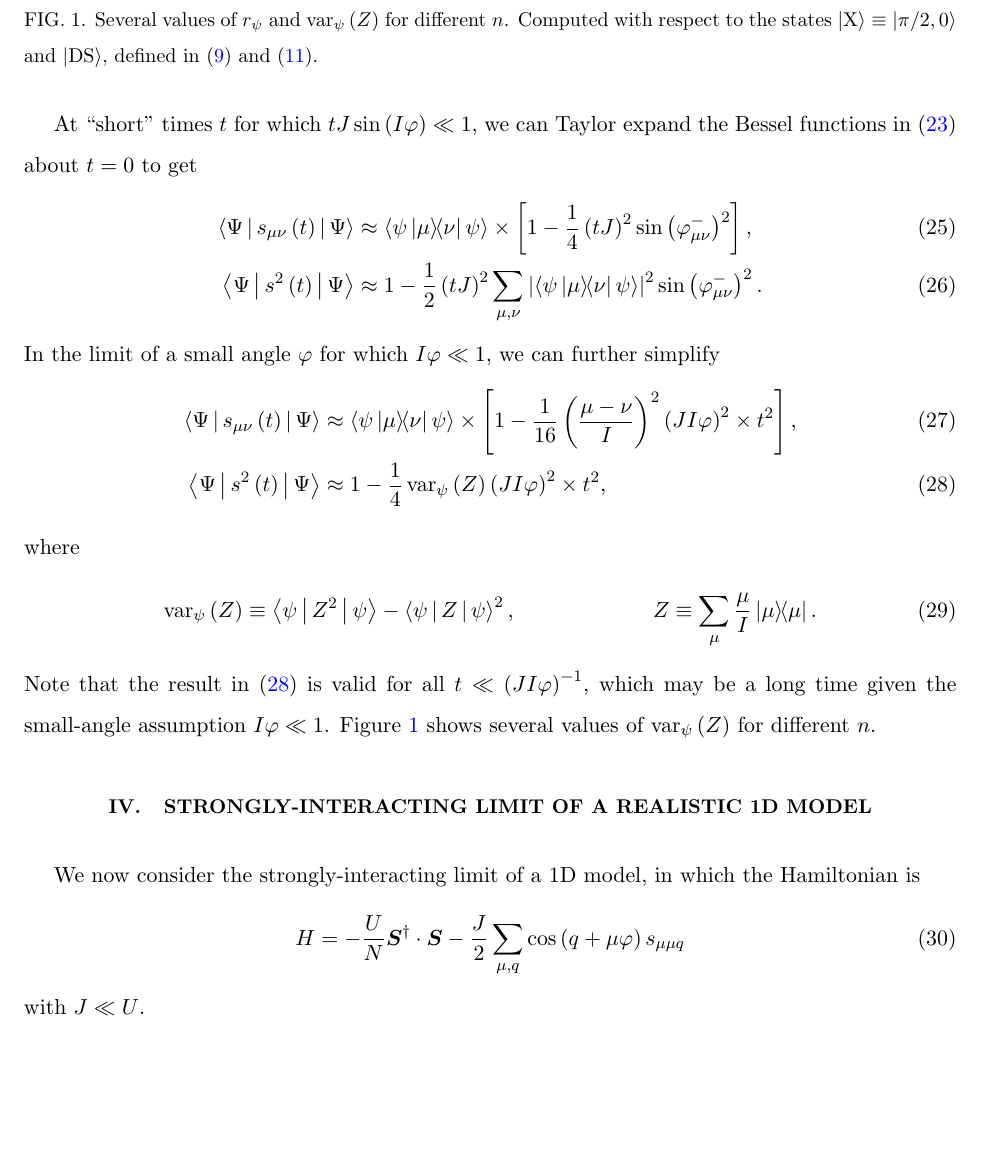
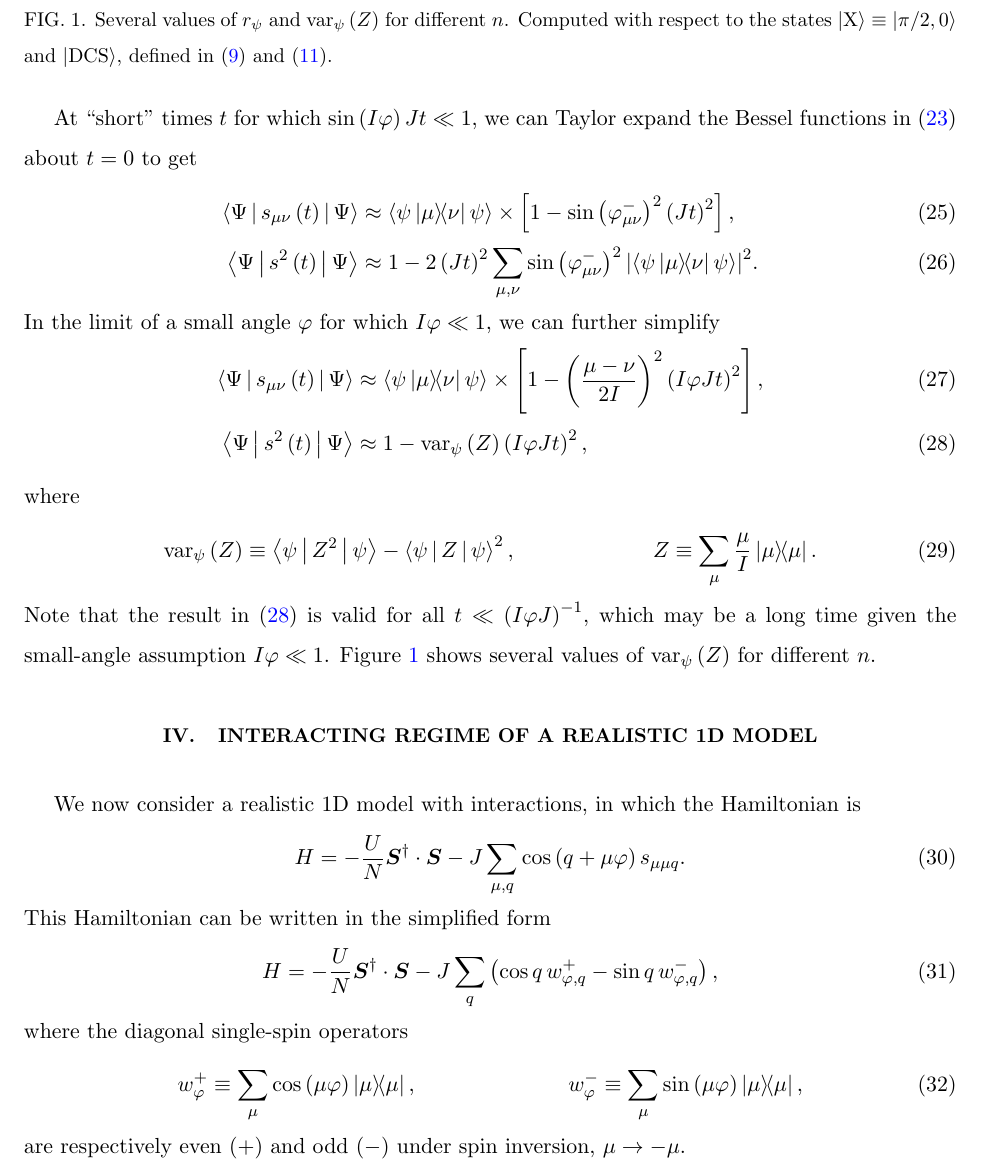
Before and after one commit to perlinm/rey_research, a LaTeX paper (sun_phases/sun_dynamics_notes.tex): part of page 4 of 7, cut so that both start at the same text, the shorter picture padded with empty space. Compiled offline with pdfLaTeX.

Commit message:
change convention with factor of 2, add some text about interactions

```diff
--- a/sun_phases/sun_dynamics_notes.tex
+++ b/sun_phases/sun_dynamics_notes.tex
@@ -46,7 +46,7 @@
 \newcommand{\y}{\text{y}}
 \newcommand{\z}{\text{z}}
 \newcommand{\X}{\text{X}}
-\newcommand{\DS}{\text{DS}}
+\newcommand{\DCS}{\text{DCS}}
 
 \newcommand{\B}{\mathcal{B}}
 \newcommand{\D}{\mathcal{D}}
@@ -280,23 +280,23 @@ The constant (time independent) terms in \eqref{eq:ops_time} have $\mu=\nu$ (in
 where the quantity $r_\psi$ is sometimes called the inverse participation ratio of $\ket\psi$ with respect to the basis $\set{\ket\mu}$ of states with definite projection onto the $z$ axis.
 Figure \ref{fig:limiting_vals} shows several values of $r_\psi$ for different $n$.
 
-At ``short'' times $t$ for which $tJ\sin\p{I\varphi}\ll1$, we can Taylor expand the Bessel functions in \eqref{eq:ops_time} about $t=0$ to get
+At ``short'' times $t$ for which $\sin\p{I\varphi}Jt\ll1$, we can Taylor expand the Bessel functions in \eqref{eq:ops_time} about $t=0$ to get
 \begin{align}
   \bk{\Psi|s_{\mu\nu}\p{t}|\Psi}
   &\approx \bk{\psi\op{\mu}{\nu}\psi}
-  \times \sp{1 - \f14 \p{t J}^2 \sin\p{\varphi_{\mu\nu}^-}^2}, \\
+  \times \sp{1 - \sin\p{\varphi_{\mu\nu}^-}^2 \p{J t}^2}, \\
   \bk{\Psi|s^2\p{t}|\Psi}
-  &\approx 1 - \f12 \p{tJ}^2 \sum_{\mu,\nu}
-  \abs{\bk{\psi\op{\mu}{\nu}\psi}}^2 \sin\p{\varphi_{\mu\nu}^-}^2.
+  &\approx 1 - 2 \p{Jt}^2 \sum_{\mu,\nu}
+  \sin\p{\varphi_{\mu\nu}^-}^2 \abs{\bk{\psi\op{\mu}{\nu}\psi}}^2.
 \end{align}
 In the limit of a small angle $\varphi$ for which $I\varphi\ll1$, we can further simplify
 \begin{align}
   \bk{\Psi|s_{\mu\nu}\p{t}|\Psi}
   &\approx \bk{\psi\op{\mu}{\nu}\psi}
-  \times \sp{1 - \f1{16} \p{\f{\mu-\nu}{I}}^2
-    \p{JI\varphi}^2 \times t^2}, \\
+  \times \sp{1 - \p{\f{\mu-\nu}{2I}}^2
+    \p{I\varphi J t}^2}, \\
   \bk{\Psi|s^2\p{t}|\Psi}
-  &\approx 1 - \f14 \var_\psi\p{Z} \p{JI\varphi}^2 \times t^2,
+  &\approx 1 - \var_\psi\p{Z} \p{I\varphi J t}^2,
   \label{eq:small_time_angle}
 \end{align}
 where
@@ -305,7 +305,7 @@ where
   &&
   Z \equiv \sum_\mu \f{\mu}{I} \op{\mu}.
 \end{align}
-Note that the result in \eqref{eq:small_time_angle} is valid for all $t\ll\p{JI\varphi}^{-1}$, which may be a long time given the small-angle assumption $I\varphi\ll1$.
+Note that the result in \eqref{eq:small_time_angle} is valid for all $t\ll\p{I\varphi J}^{-1}$, which may be a long time given the small-angle assumption $I\varphi\ll1$.
 Figure \ref{fig:limiting_vals} shows several values of $\var_\psi\p{Z}$ for different $n$.
 
 \begin{figure}
@@ -313,19 +313,30 @@ Figure \ref{fig:limiting_vals} shows several values of $\var_\psi\p{Z}$ for diff
   \includegraphics{figures/oscillations/limiting_vals.pdf}
   \caption{Several values of $r_\psi$ and $\var_\psi\p{Z}$ for
     different $n$.  Computed with respect to the states
-    $\ket\X\equiv\ket{\pi/2,0}$ and $\ket{\DS}$, defined in
+    $\ket\X\equiv\ket{\pi/2,0}$ and $\ket{\DCS}$, defined in
     \eqref{eq:polarized_state} and \eqref{eq:double_state}.}
   \label{fig:limiting_vals}
 \end{figure}
 
 %%%%%%%%%%%%%%%%%%%%%%%%%%%%%%%%%%%%%%%%%%%%%%%%%%%%%%%%%%%%%%%%%%%%%%
-\section{Strongly-interacting limit of a realistic 1D model}
+\section{Interacting regime of a realistic 1D model}
 
-We now consider the strongly-interacting limit of a 1D model, in which the Hamiltonian is
+We now consider a realistic 1D model with interactions, in which the Hamiltonian is
 \begin{align}
   H = -\f{U}{N} \v S^\dag\cdot \v S
-  - \f{J}{2} \sum_{\mu,q} \cos\p{q + \mu\varphi} s_{\mu\mu q}
+  - J \sum_{\mu,q} \cos\p{q + \mu\varphi} s_{\mu\mu q}.
 \end{align}
-with $J\ll U$.
+This Hamiltonian can be written in the simplified form
+\begin{align}
+  H = -\f{U}{N} \v S^\dag\cdot \v S
+  - J \sum_q \p{\cos q\, w_{\varphi,q}^+ - \sin q\, w_{\varphi,q}^-},
+\end{align}
+where the diagonal single-spin operators
+\begin{align}
+  w_\varphi^+ \equiv \sum_\mu \cos\p{\mu\varphi} \op{\mu},
+  &&
+  w_\varphi^- \equiv \sum_\mu \sin\p{\mu\varphi} \op{\mu},
+\end{align}
+are respectively even ($+$) and odd ($-$) under spin inversion, $\mu\to-\mu$.
 
 %%%%%%%%%%%%%%%%%%%%%%%%%%%%%%%%%%%%%%%%%%%%%%%%%%%%%%%%%%%%%%%%%%%%%%
```
Also changed, not shown: sun_phases/sun_dynamics_notes.tex (31 more changed lines).
